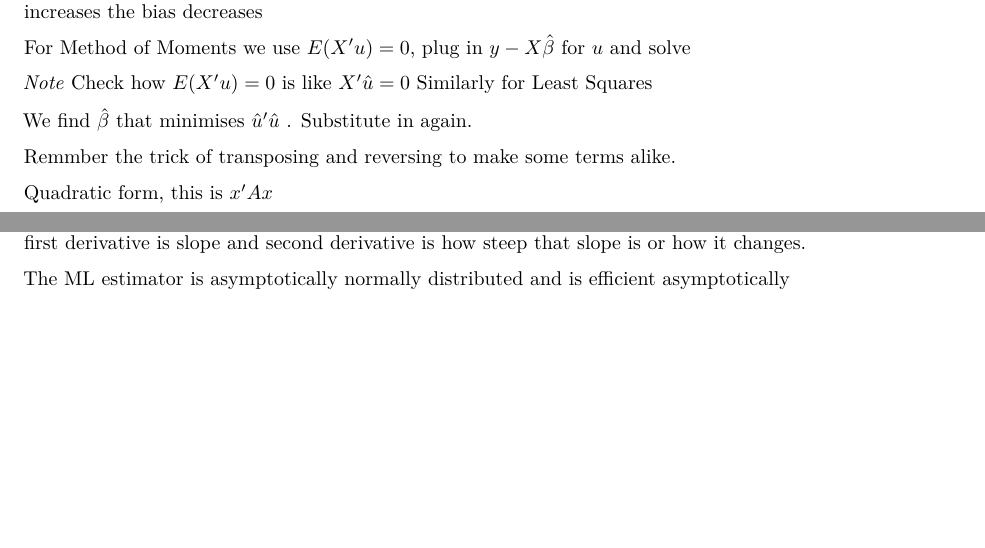
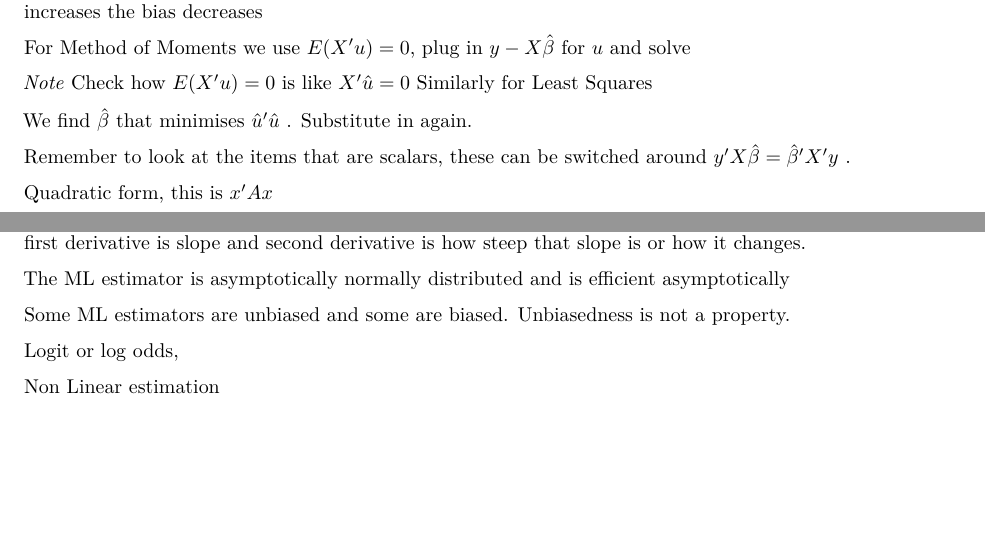
Before and after one commit to nashp/econometrics, an R Markdown document (R/ReadingWeekRevision.rmd): two parts of pages 2 and 3 of 3, joined at a grey line, cut so that both start at the same text. Rendered offline with R 4.5, knitr and Pandoc, then LaTeX, with nearby package versions.

Commit message:
latest reading week revision

```diff
--- a/R/ReadingWeekRevision.rmd
+++ b/R/ReadingWeekRevision.rmd
@@ -95,7 +95,9 @@ Similarly for Least Squares
 
 We find $\hat\beta$ that minimises $\hat u' \hat u$ . Substitute in again.
 
-Remmber the trick of transposing and reversing to make some terms alike.
+Remember to look at the items that are scalars, these can be switched around
+$y'X\hat\beta = \hat\beta'X'y$
+.
 
 Quadratic form, this is $x' A x$
 
@@ -179,3 +181,9 @@ When we look at asymptotic distributions we scale by $\sqrt(T)$
 Small second derivative, means we are not sure exactly where our solution is, move up or down and not much changes, larger second derivative means the slope is steeper, so we can pinpoint our solution better, remember first derivative is slope and second derivative is how steep that slope is or how it changes.
 
 The ML estimator is asymptotically normally distributed and is efficient asymptotically
+
+Some ML estimators are unbiased and some are biased. Unbiasedness is not a property.
+
+Logit or log odds,
+
+Non Linear estimation
```
